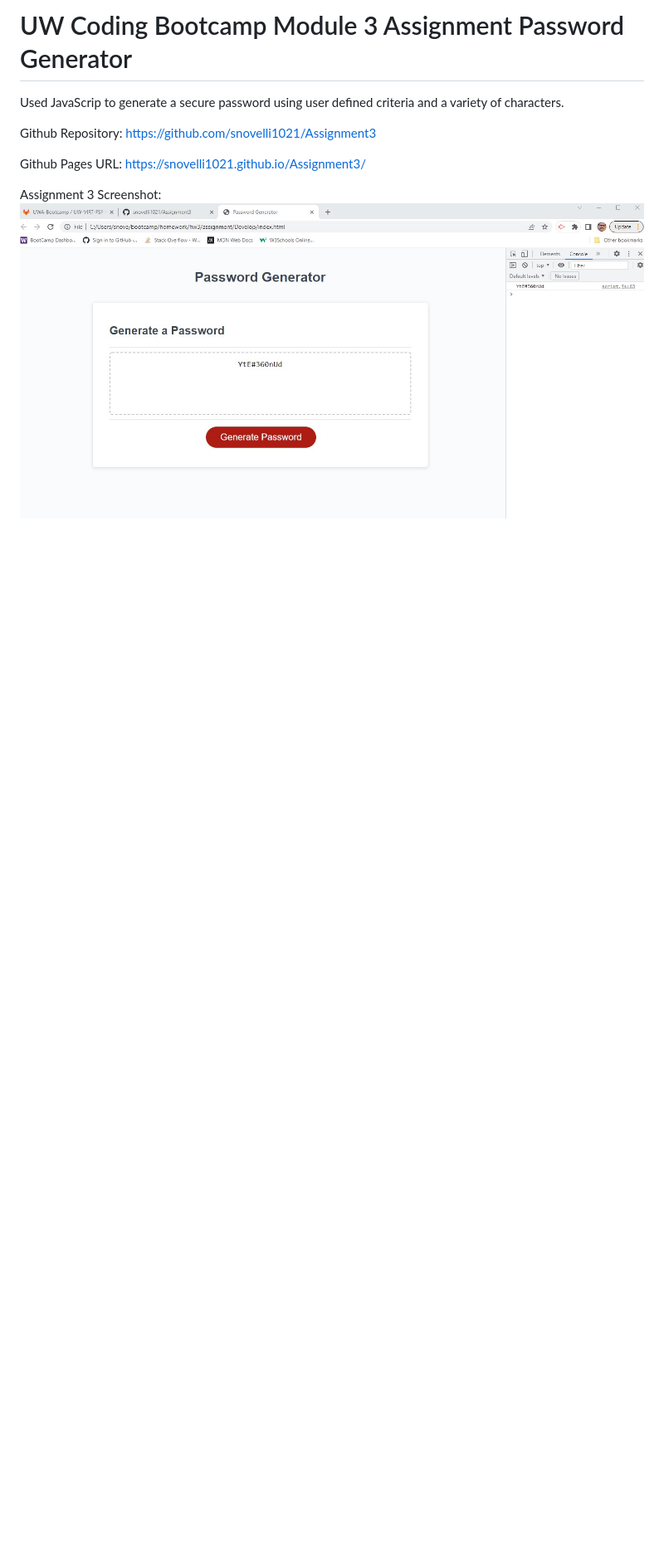
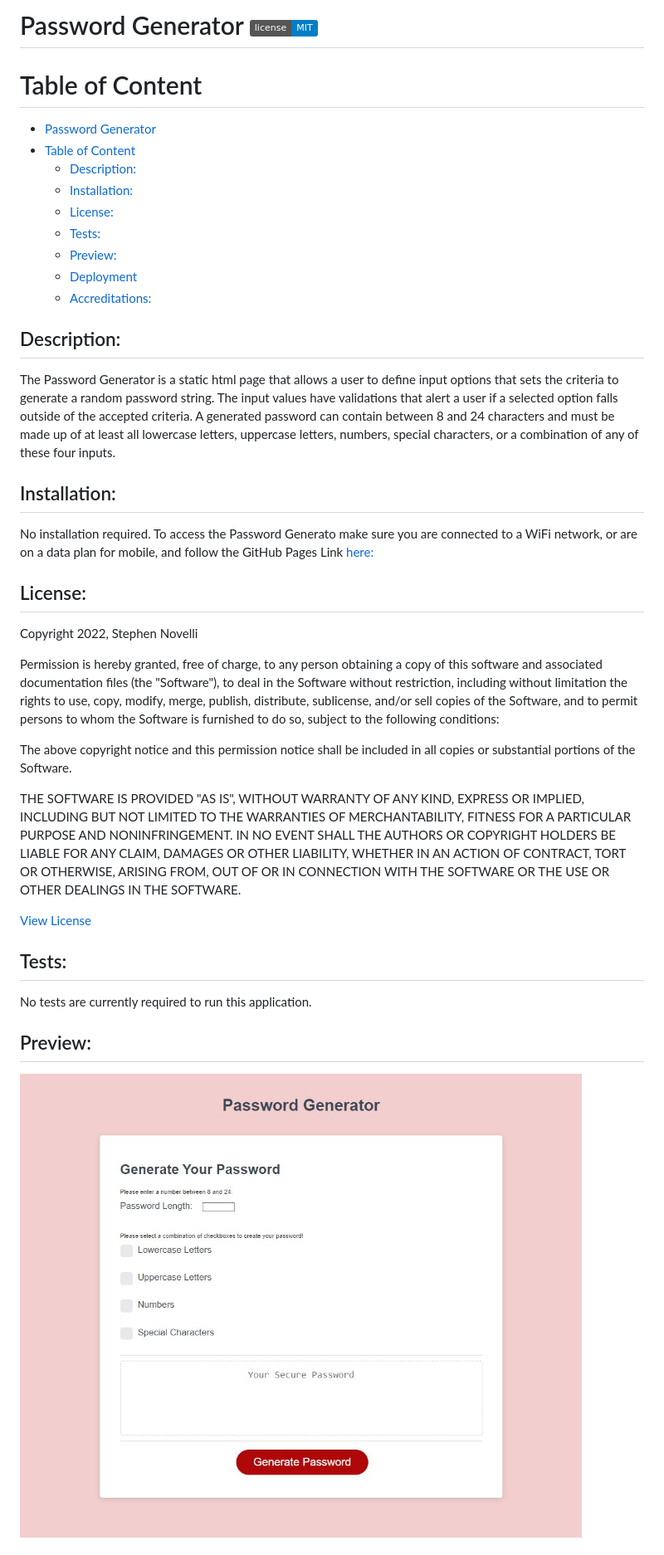
Before and after one commit to snovelli1021/PasswordGenerator, a Markdown page: README.md, the part around the change printed below. Shown: that part at 83% size. Rendered like a GitHub page; pictures changed too: assets/screenshot.jpg; badges without logos; blank space fills up the shorter version.

Commit message:
Added footer and styled, updated README with new content, screenshot, citation for checkbox styling, and GitHub Pages link. Included LICENSE file.

```diff
--- a/README.md
+++ b/README.md
@@ -1,12 +1,36 @@
-# UW Coding Bootcamp Module 3 Assignment Password Generator
+# Password Generator ![license](https://img.shields.io/badge/license-MIT-blue)
 
-Used JavaScrip to generate a secure password using user defined criteria and a variety of characters.
+  # Table of Content
+- [Password Generator ](#password-generator-)
+- [Table of Content](#table-of-content)
+  - [Description:](#description)
+  - [Installation:](#installation)
+  - [License:](#license)
+  - [Tests:](#tests)
+  - [Preview:](#preview)
+  - [Deployment](#deployment)
+  - [Accreditations:](#accreditations)
 
-Github Repository:
-https://github.com/snovelli1021/Assignment3
+## Description:
+The Password Generator is a static html page that allows a user to define input options that sets the criteria to generate a random password string. The input values have validations that alert a user if a selected option falls outside of the accepted criteria. A generated password can contain between 8 and 24 characters and must be made up of at least all lowercase letters, uppercase letters, numbers, special characters, or a combination of any of these four inputs.
 
-Github Pages URL:
-https://snovelli1021.github.io/Assignment3/
+## Installation:
+No installation required. To access the Password Generato make sure you are connected to a WiFi network, or are on a data plan for mobile, and follow the GitHub Pages Link [here:](https://snovelli1021.github.io/PasswordGenerator/)
 
-Assignment 3 Screenshot:
+
+## License:
+Copyright 2022, Stephen Novelli
+
+Permission is hereby granted, free of charge, to any person obtaining a copy of this software and associated documentation files (the "Software"), to deal in the Software without restriction, including without limitation the rights to use, copy, modify, merge, publish, distribute, sublicense, and/or sell copies of the Software, and to permit persons to whom the Software is furnished to do so, subject to the following conditions:
+
+The above copyright notice and this permission notice shall be included in all copies or substantial portions of the Software.
+
+THE SOFTWARE IS PROVIDED "AS IS", WITHOUT WARRANTY OF ANY KIND, EXPRESS OR IMPLIED, INCLUDING BUT NOT LIMITED TO THE WARRANTIES OF MERCHANTABILITY, FITNESS FOR A PARTICULAR PURPOSE AND NONINFRINGEMENT. IN NO EVENT SHALL THE AUTHORS OR COPYRIGHT HOLDERS BE LIABLE FOR ANY CLAIM, DAMAGES OR OTHER LIABILITY, WHETHER IN AN ACTION OF CONTRACT, TORT OR OTHERWISE, ARISING FROM, OUT OF OR IN CONNECTION WITH THE SOFTWARE OR THE USE OR OTHER DEALINGS IN THE SOFTWARE.
+
+[View License](https://www.mit.edu/~amini/LICENSE.md)
+
+## Tests:
+No tests are currently required to run this application.
+
+## Preview:
 ![my screenshot](./assets/screenshot.jpg)
```
Also changed, not shown: other parts of README.md (+10 -0 lines), 3 other files.
